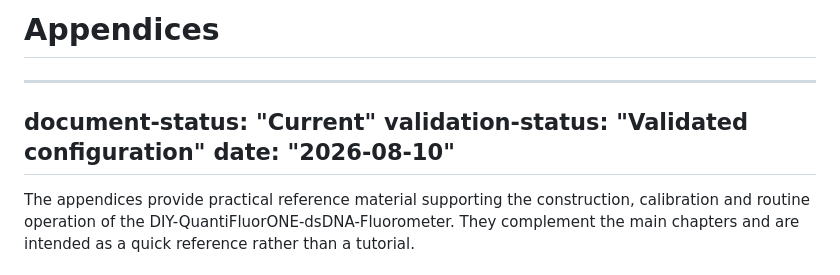
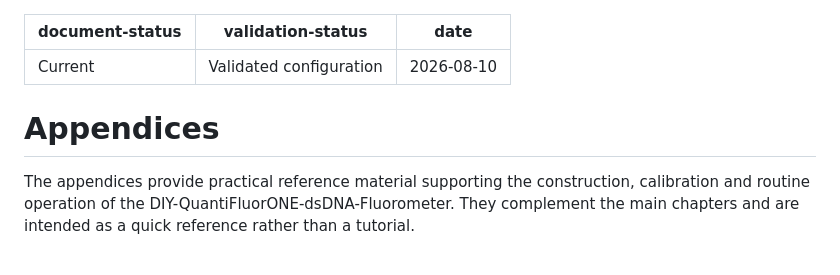
Before and after one commit to matthiasbirkich/diy-quantifluorone-dsdna-fluorometer, a Markdown page: docs/markdown/14_appendices.md, the part around the change. Rendered like a GitHub page.

Commit message:
first block added

```diff
--- a/docs/markdown/14_appendices.md
+++ b/docs/markdown/14_appendices.md
@@ -1,10 +1,10 @@
-# Appendices
-
 ---
 document-status: "Current"
 validation-status: "Validated configuration"
 date: "2026-08-10"
 ---
+
+# Appendices
 
 The appendices provide practical reference material supporting the construction, calibration and routine operation of the DIY-QuantiFluorONE-dsDNA-Fluorometer. They complement the main chapters and are intended as a quick reference rather than a tutorial.
 
```
